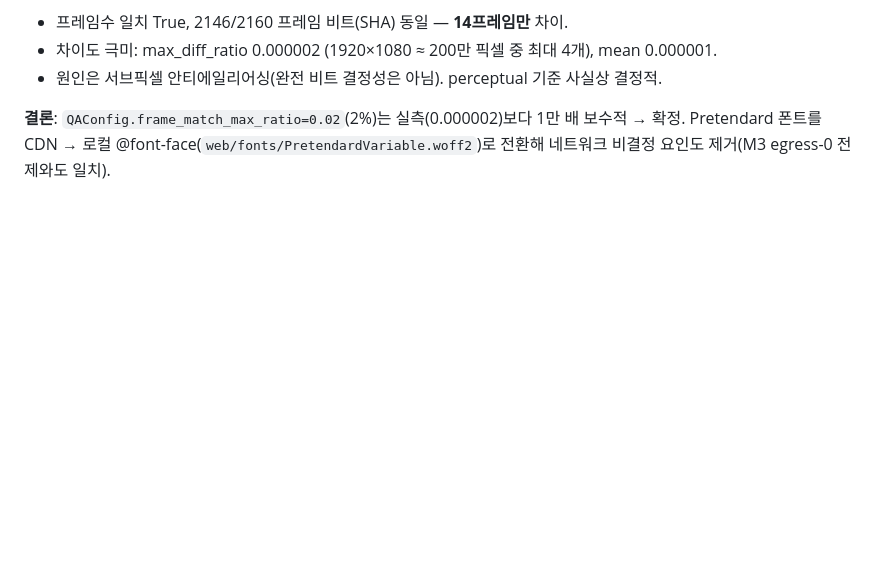
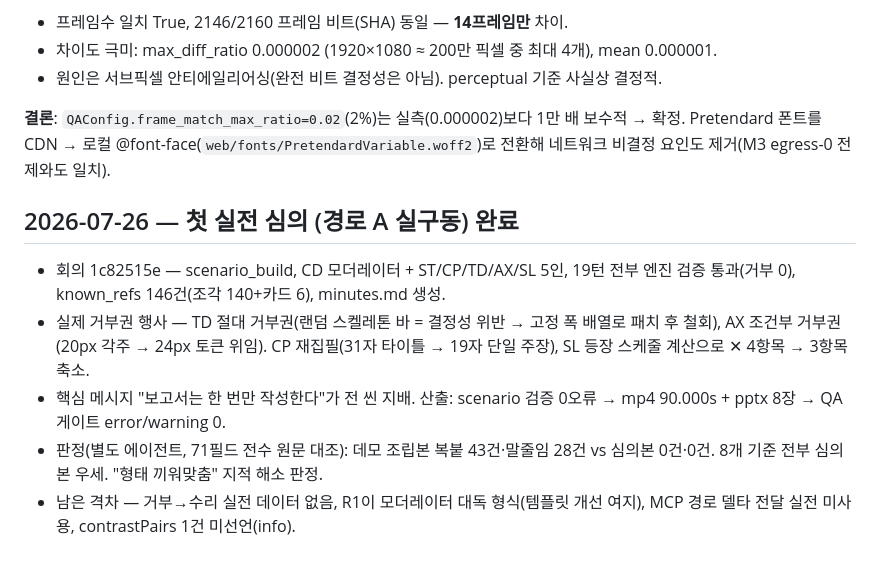
Before and after one commit to squall321/WebDesignAgents, a Markdown page: context-notes.md, the part around the change. GitHub-like rendering; blank space fills up the shorter version.

Commit message:
첫 실전 심의 기록 + 화면 구성 소유권 명제(§6.0) + 웹 콘솔 계획 반영
Co-Authored-By: Claude Fable 5 <noreply@anthropic.com>

```diff
--- a/context-notes.md
+++ b/context-notes.md
@@ -128,3 +128,11 @@ PLAN.md §16의 6건 — TTS 엔진, vLLM GPU 자원, AX 권한 수준, 대비
 **결론**: `QAConfig.frame_match_max_ratio=0.02`(2%)는 실측(0.000002)보다 1만 배 보수적 → 확정.
 Pretendard 폰트를 CDN → 로컬 @font-face(`web/fonts/PretendardVariable.woff2`)로 전환해
 네트워크 비결정 요인도 제거(M3 egress-0 전제와도 일치).
+
+## 2026-07-26 — 첫 실전 심의 (경로 A 실구동) 완료
+
+- 회의 1c82515e — scenario_build, CD 모더레이터 + ST/CP/TD/AX/SL 5인, 19턴 전부 엔진 검증 통과(거부 0), known_refs 146건(조각 140+카드 6), minutes.md 생성.
+- 실제 거부권 행사 — TD 절대 거부권(랜덤 스켈레톤 바 = 결정성 위반 → 고정 폭 배열로 패치 후 철회), AX 조건부 거부권(20px 각주 → 24px 토큰 위임). CP 재집필(31자 타이틀 → 19자 단일 주장), SL 등장 스케줄 계산으로 ✕ 4항목 → 3항목 축소.
+- 핵심 메시지 "보고서는 한 번만 작성한다"가 전 씬 지배. 산출: scenario 검증 0오류 → mp4 90.000s + pptx 8장 → QA 게이트 error/warning 0.
+- 판정(별도 에이전트, 71필드 전수 원문 대조): 데모 조립본 복붙 43건·말줄임 28건 vs 심의본 0건·0건. 8개 기준 전부 심의본 우세. "형태 끼워맞춤" 지적 해소 판정.
+- 남은 격차 — 거부→수리 실전 데이터 없음, R1이 모더레이터 대독 형식(템플릿 개선 여지), MCP 경로 델타 전달 실전 미사용, contrastPairs 1건 미선언(info).
```
